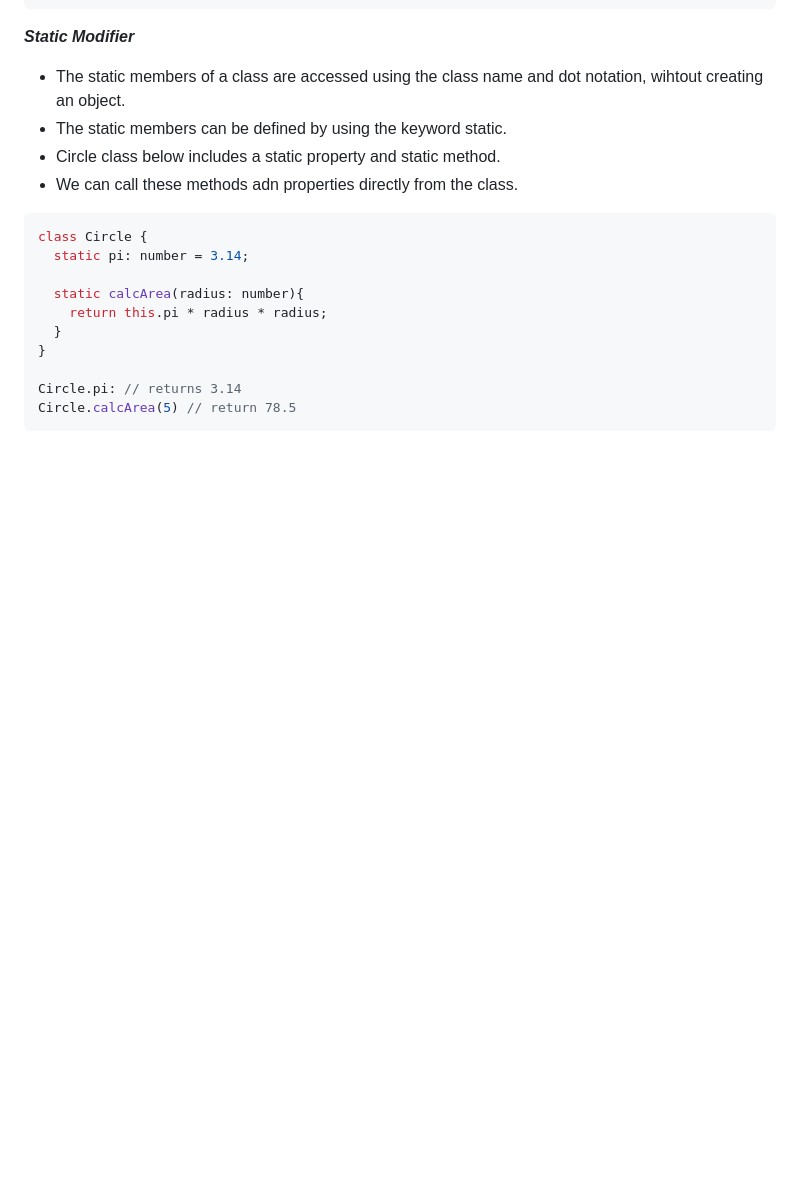
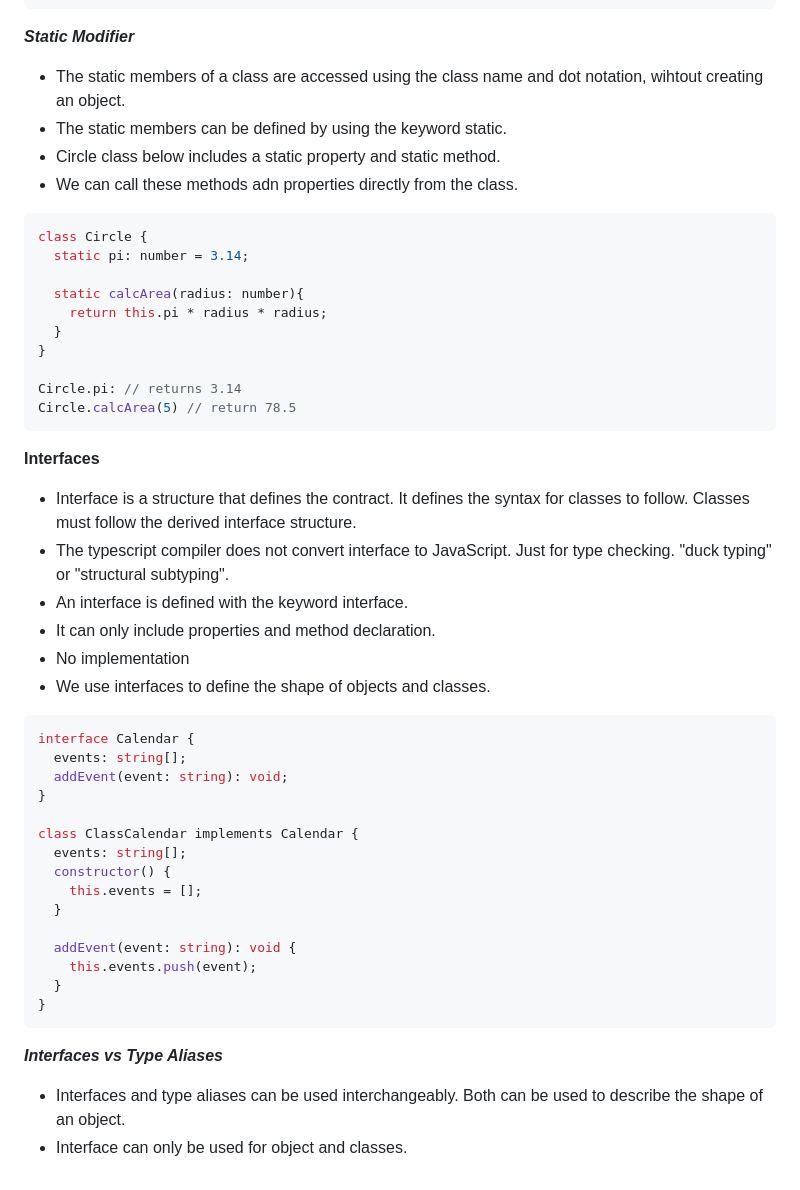
Before and after one commit to Bskasan/TypeScript_Learn, a Markdown page: readme.md, the part around the change. GitHub-like rendering; blank space fills up the shorter version.

Commit message:
interfaces started

````diff
--- a/readme.md
+++ b/readme.md
@@ -525,3 +525,35 @@ class Circle {
 Circle.pi: // returns 3.14
 Circle.calcArea(5) // return 78.5
 ```
+
+**Interfaces**
+
+- Interface is a structure that defines the contract. It defines the syntax for classes to follow. Classes must follow the derived interface structure.
+- The typescript compiler does not convert interface to JavaScript. Just for type checking. "duck typing" or "structural subtyping".
+- An interface is defined with the keyword interface.
+- It can only include properties and method declaration.
+- No implementation
+- We use interfaces to define the shape of objects and classes.
+
+```typescript
+interface Calendar {
+  events: string[];
+  addEvent(event: string): void;
+}
+
+class ClassCalendar implements Calendar {
+  events: string[];
+  constructor() {
+    this.events = [];
+  }
+
+  addEvent(event: string): void {
+    this.events.push(event);
+  }
+}
+```
+
+***Interfaces vs Type Aliases***
+
+- Interfaces and type aliases can be used interchangeably. Both can be used to describe the shape of an object.
+- Interface can only be used for object and classes.
````
